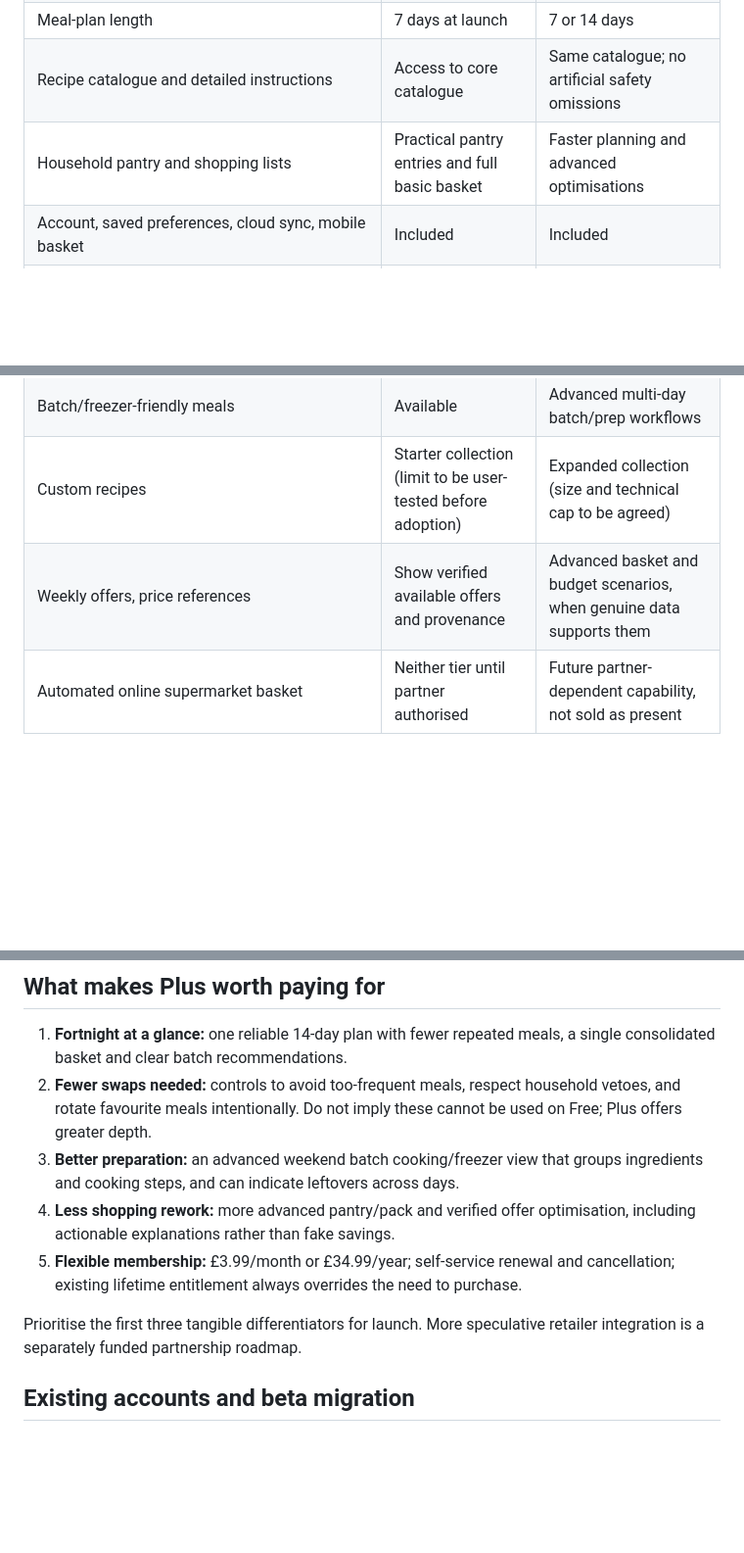
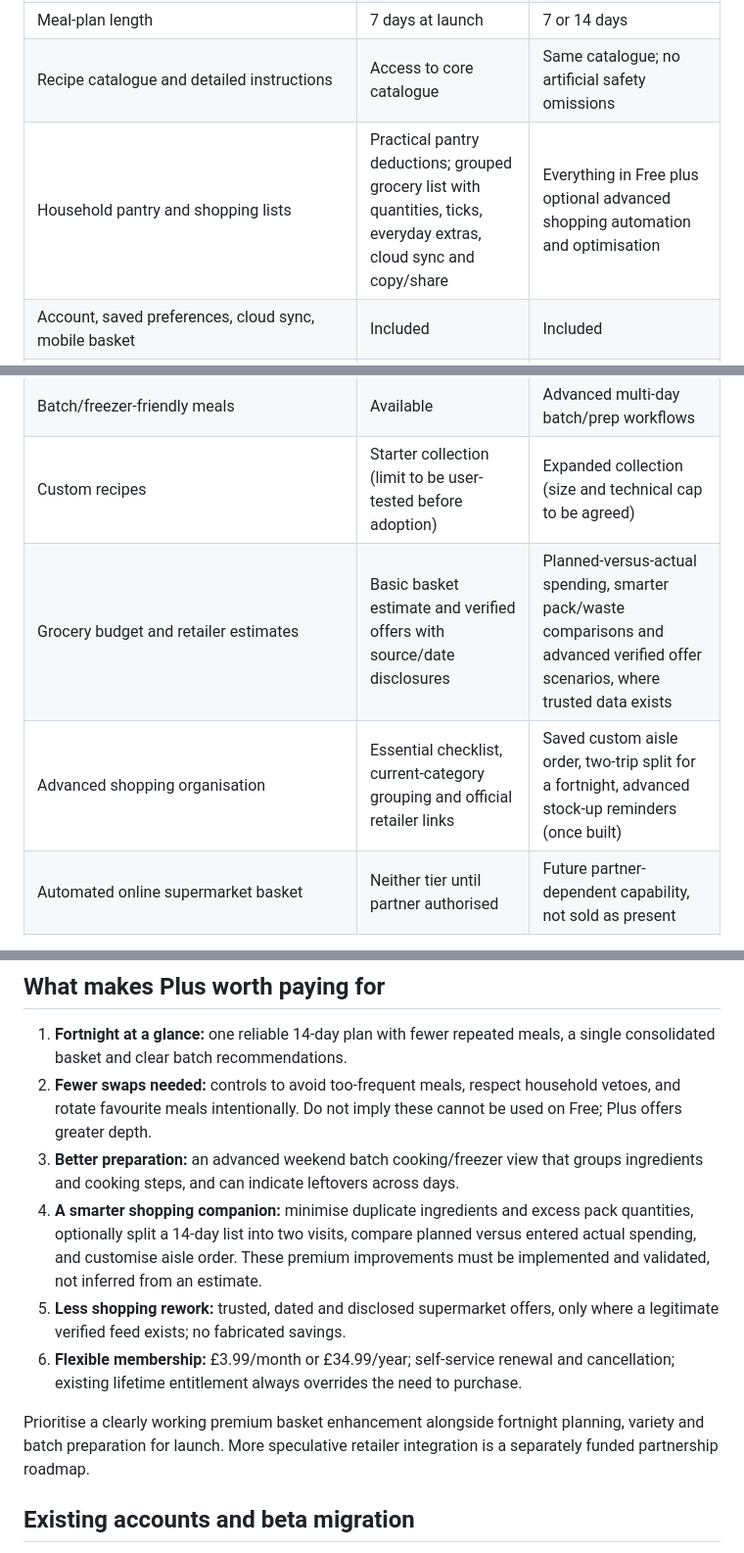
Before and after one commit to ColouredStatic/Farefully, a Markdown page: docs/approved-free-plus-spec.md, 3 parts joined by grey strips. Shown at 98% size. GitHub-like rendering; blank space fills up the shorter version.

Commit message:
Lock everyday basket as Free and define credible Plus shopping optimisations

```diff
--- a/docs/approved-free-plus-spec.md
+++ b/docs/approved-free-plus-spec.md
@@ -14,12 +14,13 @@ Owner direction approved 11 October 2026: Free must be genuinely useful to most
 | Safe recipe matches and required ingredient/packaging checks | Full support | Full support |
 | Meal-plan length | 7 days at launch | 7 or 14 days |
 | Recipe catalogue and detailed instructions | Access to core catalogue | Same catalogue; no artificial safety omissions |
-| Household pantry and shopping lists | Practical pantry entries and full basic basket | Faster planning and advanced optimisations |
+| Household pantry and shopping lists | Practical pantry deductions; grouped grocery list with quantities, ticks, everyday extras, cloud sync and copy/share | Everything in Free plus optional advanced shopping automation and optimisation |
 | Account, saved preferences, cloud sync, mobile basket | Included | Included |
 | Swaps and avoiding unacceptable foods | Included | Additional variety controls and repeated-meal management |
 | Batch/freezer-friendly meals | Available | Advanced multi-day batch/prep workflows |
 | Custom recipes | Starter collection (limit to be user-tested before adoption) | Expanded collection (size and technical cap to be agreed) |
-| Weekly offers, price references | Show verified available offers and provenance | Advanced basket and budget scenarios, when genuine data supports them |
+| Grocery budget and retailer estimates | Basic basket estimate and verified offers with source/date disclosures | Planned-versus-actual spending, smarter pack/waste comparisons and advanced verified offer scenarios, where trusted data exists |
+| Advanced shopping organisation | Essential checklist, current-category grouping and official retailer links | Saved custom aisle order, two-trip split for a fortnight, advanced stock-up reminders (once built) |
 | Automated online supermarket basket | Neither tier until partner authorised | Future partner-dependent capability, not sold as present |
 
 **Keep all allergy, ingredient cross-contamination and Coeliac label-check warnings free.** These are user safety, not upsells. If a verified retailer offer is needed to make a product claim, don't claim it without feed, date and provenance. Every retail substitution must preserve dietary restrictions and user choice.
@@ -28,10 +29,11 @@ Owner direction approved 11 October 2026: Free must be genuinely useful to most
 1. **Fortnight at a glance:** one reliable 14-day plan with fewer repeated meals, a single consolidated basket and clear batch recommendations.
 2. **Fewer swaps needed:** controls to avoid too-frequent meals, respect household vetoes, and rotate favourite meals intentionally. Do not imply these cannot be used on Free; Plus offers greater depth.
 3. **Better preparation:** an advanced weekend batch cooking/freezer view that groups ingredients and cooking steps, and can indicate leftovers across days.
-4. **Less shopping rework:** more advanced pantry/pack and verified offer optimisation, including actionable explanations rather than fake savings.
-5. **Flexible membership:** £3.99/month or £34.99/year; self-service renewal and cancellation; existing lifetime entitlement always overrides the need to purchase.
+4. **A smarter shopping companion:** minimise duplicate ingredients and excess pack quantities, optionally split a 14-day list into two visits, compare planned versus entered actual spending, and customise aisle order. These premium improvements must be implemented and validated, not inferred from an estimate.
+5. **Less shopping rework:** trusted, dated and disclosed supermarket offers, only where a legitimate verified feed exists; no fabricated savings.
+6. **Flexible membership:** £3.99/month or £34.99/year; self-service renewal and cancellation; existing lifetime entitlement always overrides the need to purchase.
 
-Prioritise the first three tangible differentiators for launch. More speculative retailer integration is a separately funded partnership roadmap.
+Prioritise a clearly working premium basket enhancement alongside fortnight planning, variety and batch preparation for launch. More speculative retailer integration is a separately funded partnership roadmap.
 
 ## Existing accounts and beta migration
 The live beta app currently defaults to 14 days for everyone. **Do not retroactively truncate or replace a user's existing plan.** Retain fourteen-day generation while beta is in progress. Before switching on the Free plan at paid launch, show a clear product change notice, move future Free plan creation to seven days, preserve previously generated 14-day plans and their associated shopping lists read-only as necessary. Plus and lifetime gifts continue 14-day generation. Never change food restrictions during downgrade.
```
